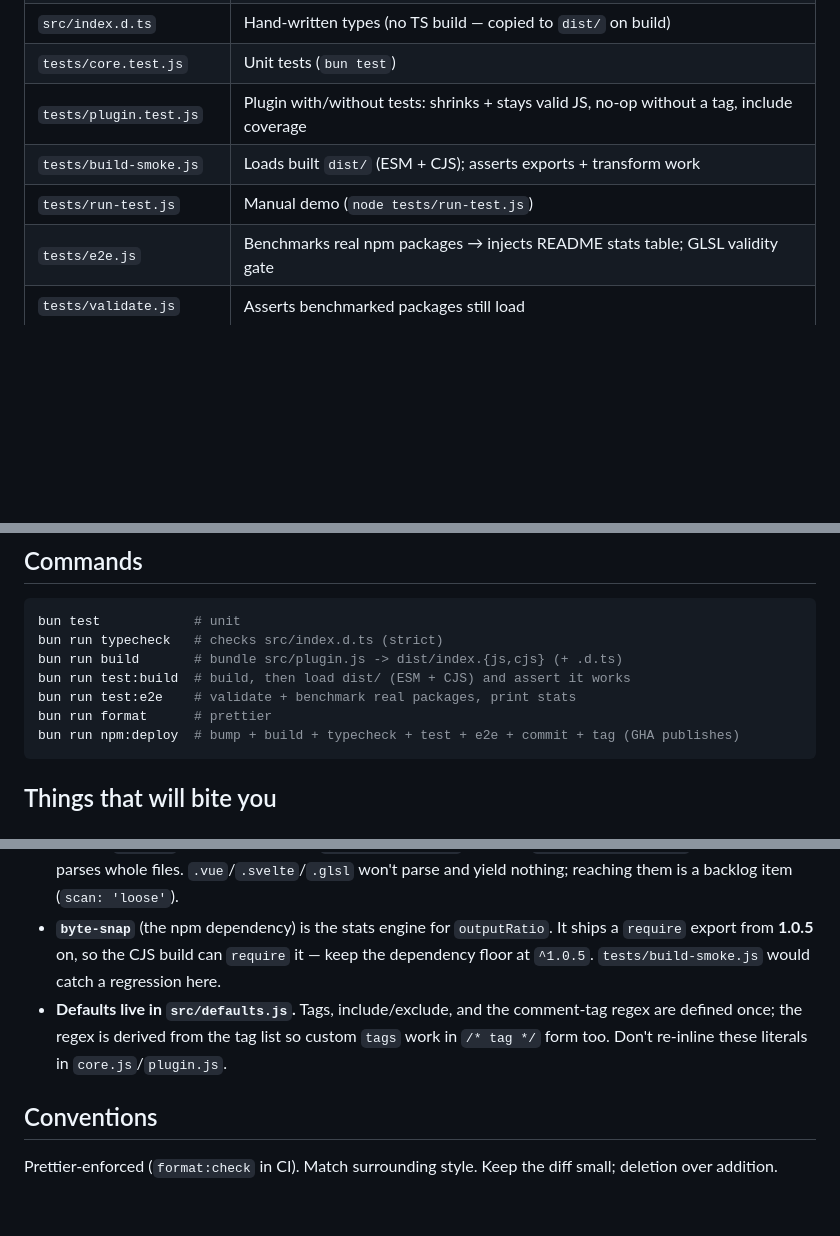
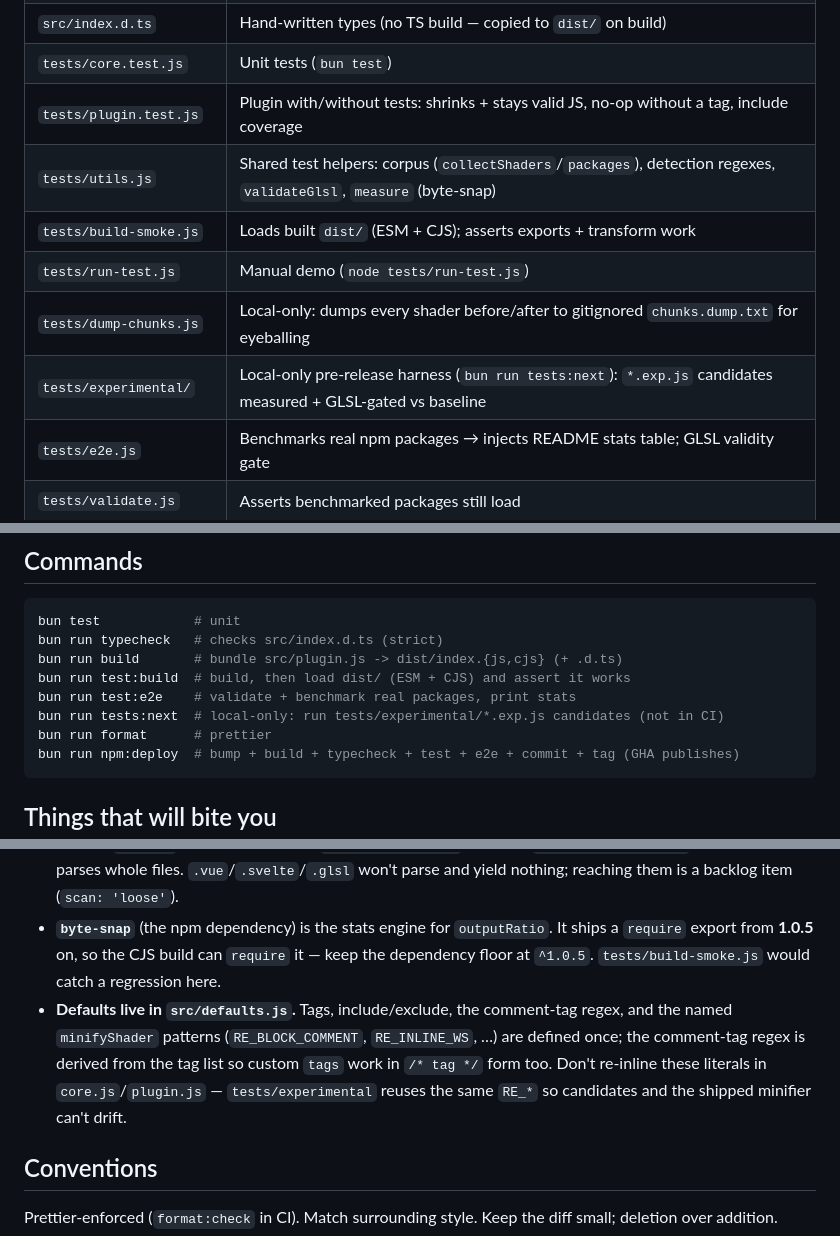
Before and after one commit to jayf0x/compress-shader-literals, a Markdown page: AGENTS.md, 3 parts joined by grey strips. Drawn GitHub-style; blank space fills up the shorter version.

````diff
--- a/AGENTS.md
+++ b/AGENTS.md
@@ -17,8 +17,11 @@ Intent: stay tiny and boring. This is a one-job tool. Resist scope creep.
 | `src/index.d.ts`         | Hand-written types (no TS build — copied to `dist/` on build)                              |
 | `tests/core.test.js`     | Unit tests (`bun test`)                                                                    |
 | `tests/plugin.test.js`   | Plugin with/without tests: shrinks + stays valid JS, no-op without a tag, include coverage |
+| `tests/utils.js`         | Shared test helpers: corpus (`collectShaders`/`packages`), detection regexes, `validateGlsl`, `measure` (byte-snap) |
 | `tests/build-smoke.js`   | Loads built `dist/` (ESM + CJS); asserts exports + transform work                          |
 | `tests/run-test.js`      | Manual demo (`node tests/run-test.js`)                                                     |
+| `tests/dump-chunks.js`   | Local-only: dumps every shader before/after to gitignored `chunks.dump.txt` for eyeballing |
+| `tests/experimental/`    | Local-only pre-release harness (`bun run tests:next`): `*.exp.js` candidates measured + GLSL-gated vs baseline |
 | `tests/e2e.js`           | Benchmarks real npm packages → injects README stats table; GLSL validity gate              |
 | `tests/validate.js`      | Asserts benchmarked packages still load                                                    |
 | `docs/stats.md`          | Explains how the README stats are measured (method only, no live numbers)                  |
@@ -33,6 +36,7 @@ bun run typecheck   # checks src/index.d.ts (strict)
 bun run build       # bundle src/plugin.js -> dist/index.{js,cjs} (+ .d.ts)
 bun run test:build  # build, then load dist/ (ESM + CJS) and assert it works
 bun run test:e2e    # validate + benchmark real packages, print stats
+bun run tests:next  # local-only: run tests/experimental/*.exp.js candidates (not in CI)
 bun run format      # prettier
 bun run npm:deploy  # bump + build + typecheck + test + e2e + commit + tag (GHA publishes)
 ```
@@ -47,7 +51,7 @@ bun run npm:deploy  # bump + build + typecheck + test + e2e + commit + tag (GHA
 - **`tests/e2e.js` is also a validity gate.** It parses every GLSL shader before and after minify with `@shaderfrog/glsl-parser` (a `tests/`-only dep) and exits non-zero if minify breaks one. WGSL and unparseable glslify fragments are skipped, not failed. If you change `minifyShader`, this is what proves you didn't corrupt real shaders.
 - **Default `include` is the JS/TS family** (`/\.[mc]?[jt]sx?$/` — covers `.mjs/.cjs/.mts/.cts`), because Babel parses whole files. `.vue`/`.svelte`/`.glsl` won't parse and yield nothing; reaching them is a backlog item (`scan: 'loose'`).
 - **`byte-snap`** (the npm dependency) is the stats engine for `outputRatio`. It ships a `require` export from **1.0.5** on, so the CJS build can `require` it — keep the dependency floor at `^1.0.5`. `tests/build-smoke.js` would catch a regression here.
-- **Defaults live in `src/defaults.js`.** Tags, include/exclude, and the comment-tag regex are defined once; the regex is derived from the tag list so custom `tags` work in `/* tag */` form too. Don't re-inline these literals in `core.js`/`plugin.js`.
+- **Defaults live in `src/defaults.js`.** Tags, include/exclude, the comment-tag regex, and the named `minifyShader` patterns (`RE_BLOCK_COMMENT`, `RE_INLINE_WS`, …) are defined once; the comment-tag regex is derived from the tag list so custom `tags` work in `/* tag */` form too. Don't re-inline these literals in `core.js`/`plugin.js` — `tests/experimental` reuses the same `RE_*` so candidates and the shipped minifier can't drift.
 
 ## Conventions
 
````
